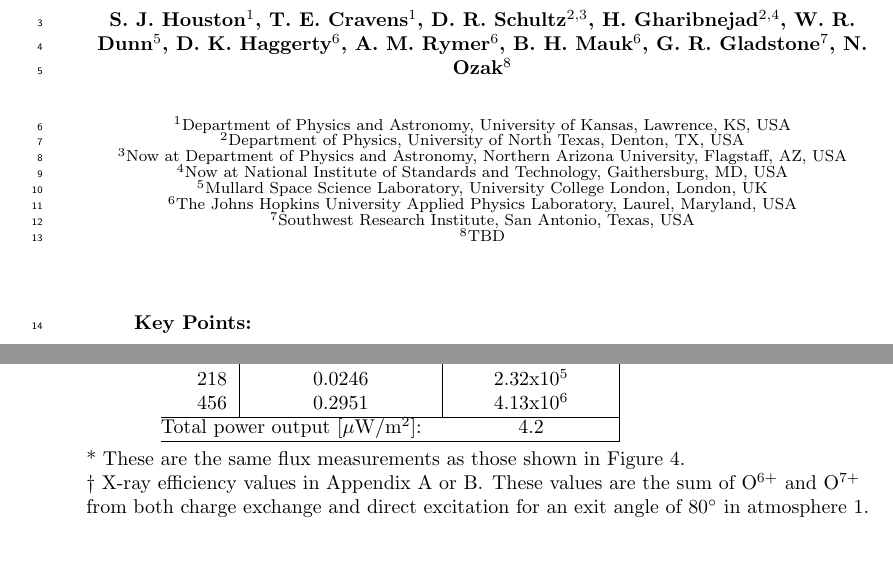
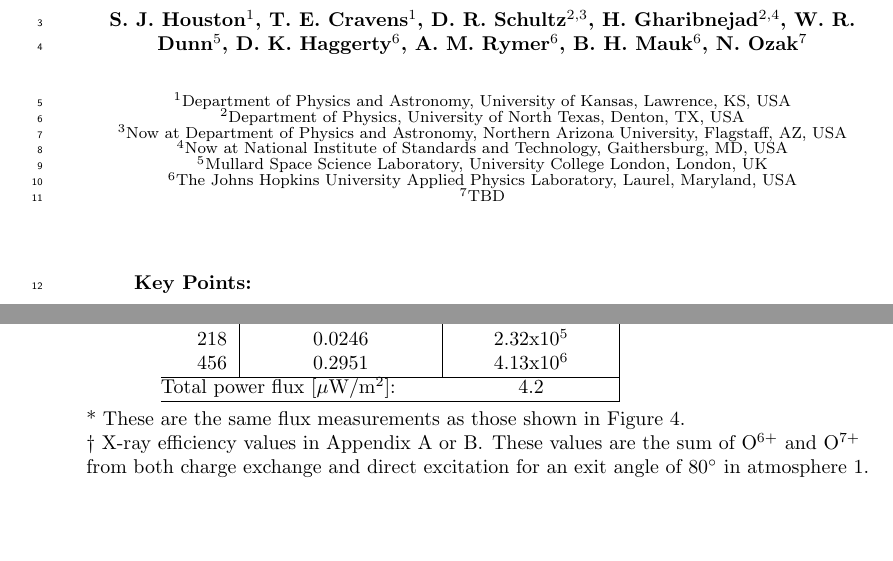
Before and after one commit to sjhouston23/JovianPaperII, a LaTeX document (Oxygen_sulfur_precip_draft-v1.tex): two parts of pages 1 and 22 of 40, joined at a grey line, cut so that both start at the same text. Compiled offline with pdfLaTeX.

Commit message:
Updates from Overleaf

```diff
--- a/Oxygen_sulfur_precip_draft-v1.tex
+++ b/Oxygen_sulfur_precip_draft-v1.tex
@@ -27,7 +27,7 @@
 %
 %% ------------------------------------------------------------------------ %%
 
-\authors{S. J. Houston\affil{1}, T. E. Cravens\affil{1}, D. R. Schultz\affil{2,3}, H. Gharibnejad\affil{2,4}, W. R. Dunn\affil{5}, D. K. Haggerty\affil{6}, A. M. Rymer\affil{6}, B. H. Mauk\affil{6}, G. R. Gladstone\affil{7}, N. Ozak\affil{8}}
+\authors{S. J. Houston\affil{1}, T. E. Cravens\affil{1}, D. R. Schultz\affil{2,3}, H. Gharibnejad\affil{2,4}, W. R. Dunn\affil{5}, D. K. Haggerty\affil{6}, A. M. Rymer\affil{6}, B. H. Mauk\affil{6}, N. Ozak\affil{7}}
 
 \affiliation{1}{Department of Physics and Astronomy, University of Kansas, Lawrence, KS, USA}
 \affiliation{2}{Department of Physics, University of North Texas, Denton, TX, USA}
@@ -35,8 +35,7 @@
 \affiliation{4}{Now at National Institute of Standards and Technology, Gaithersburg, MD, USA}
 \affiliation{5}{Mullard Space Science Laboratory, University College London, London, UK}
 \affiliation{6}{The Johns Hopkins University Applied Physics Laboratory, Laurel, Maryland, USA}
-\affiliation{7}{Southwest Research Institute, San Antonio, Texas, USA}
-\affiliation{8}{TBD}
+\affiliation{7}{TBD}
 
 %% Corresponding Author:
 % Corresponding author mailing address and e-mail address:
@@ -699,7 +698,7 @@ As an example, for the JEDI oxygen measurement discussed in this text, the total
     121   & 0.0003 & 1.74x10$^{3}$  \\
     218   & 0.0246 & 2.32x10$^{5}$  \\
     456   & 0.2951 & 4.13x10$^{6}$ \\ \cline{1-3}
-    \multicolumn{2}{l}{Total power output [$\mu$W/m$^2$]:} & 4.2 \\ \cline{1-3}
+    \multicolumn{2}{l}{Total power flux [$\mu$W/m$^2$]:} & 4.2 \\ \cline{1-3}
     \end{tabular}
     \begin{flushleft}
     * These are the same flux measurements as those shown in Figure \ref{fig:JEDIFlux}.
```
